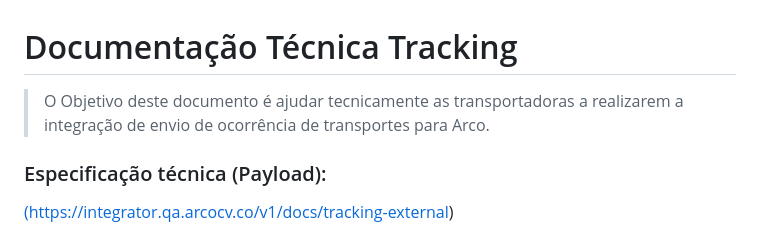
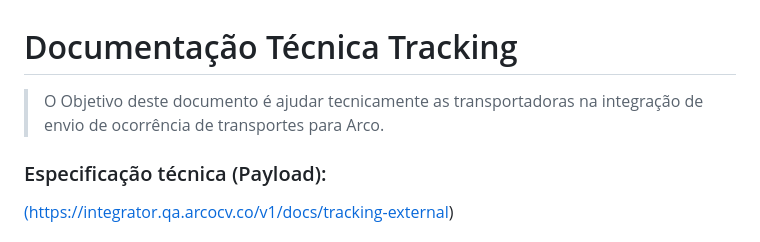
Before and after one commit to arco-cv/tracking-integration, a Markdown page: README.md, the part around the change. Rendered like a GitHub page.

Commit message:
Clarify objective of technical documentation
Corrected the phrasing for clarity in the document's objective.

```diff
--- a/README.md
+++ b/README.md
@@ -1,6 +1,6 @@
 
 # Documentação Técnica Tracking
-> O Objetivo deste documento é ajudar tecnicamente as transportadoras a realizarem a integração de envio de ocorrência de transportes para Arco.
+> O Objetivo deste documento é ajudar tecnicamente as transportadoras na integração de envio de ocorrência de transportes para Arco.
 
 ### Especificação técnica (Payload):
 [(https://integrator.qa.arcocv.co/v1/docs/tracking-external)](https://integrator.qa.arcocv.co/v1/docs/tracking-external)
```
